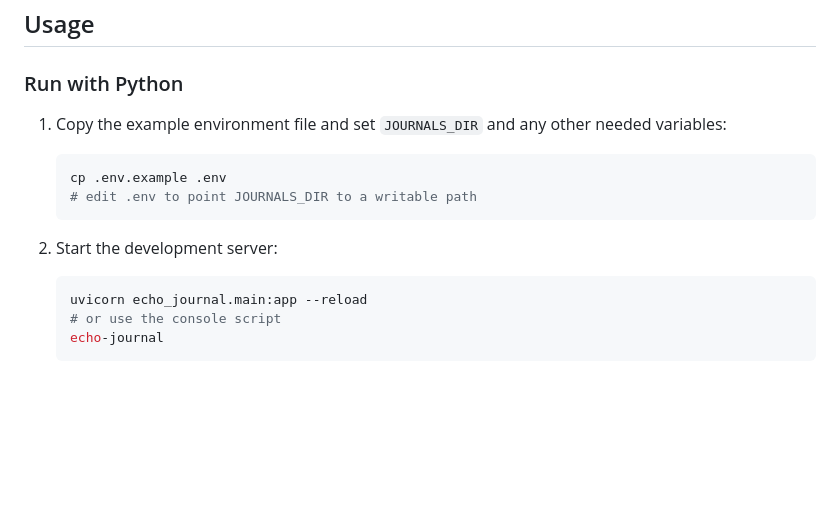
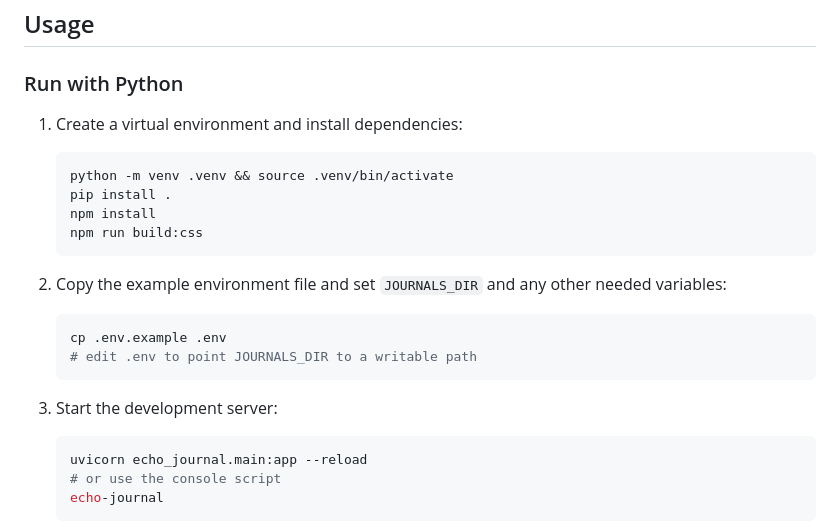
Before and after one commit to EoghannIrving/echo_journal, a Markdown page: README.md, the part around the change. Drawn GitHub-style; blank space fills up the shorter version.

Commit message:
docs: update Python run instructions

````diff
--- a/README.md
+++ b/README.md
@@ -30,14 +30,23 @@ Python dependencies are defined in `pyproject.toml` and installed with `pip inst
 
 ### Run with Python
 
-1. Copy the example environment file and set `JOURNALS_DIR` and any other needed variables:
+1. Create a virtual environment and install dependencies:
+
+   ```bash
+   python -m venv .venv && source .venv/bin/activate
+   pip install .
+   npm install
+   npm run build:css
+   ```
+
+2. Copy the example environment file and set `JOURNALS_DIR` and any other needed variables:
 
    ```bash
    cp .env.example .env
    # edit .env to point JOURNALS_DIR to a writable path
    ```
 
-2. Start the development server:
+3. Start the development server:
 
    ```bash
    uvicorn echo_journal.main:app --reload
````
